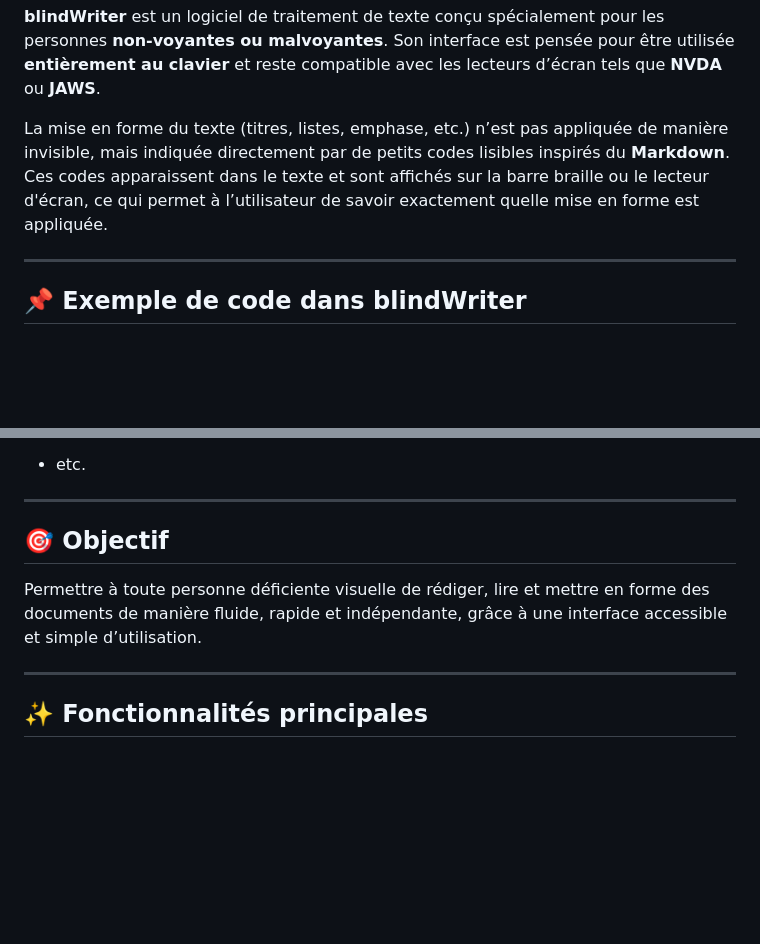
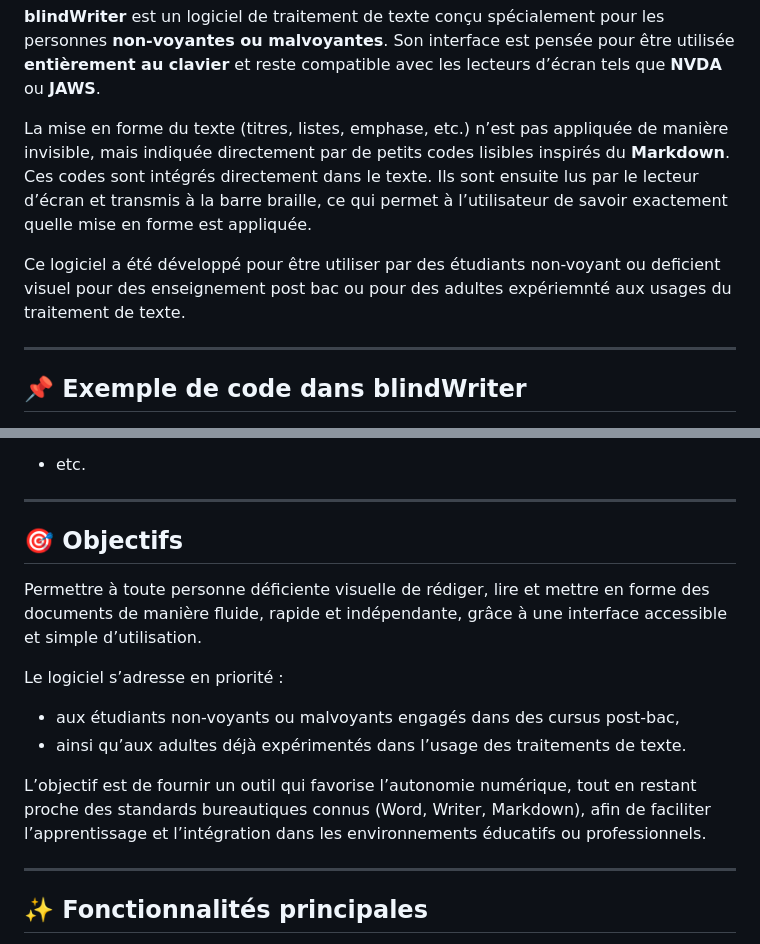
Before and after one commit to 1-pablo-rodriguez/LisioWriter, a Markdown page: README.md, 2 parts joined by grey strips. Rendered like a GitHub page; blank space fills up the shorter version.

Commit message:
Revise README for improved clarity and detail
Updated README.md to enhance clarity and detail about blindWriter's purpose, features, and installation instructions.

```diff
--- a/README.md
+++ b/README.md
@@ -7,7 +7,9 @@
 Son interface est pensée pour être utilisée **entièrement au clavier** et reste compatible avec les lecteurs d’écran tels que **NVDA** ou **JAWS**.
 
 La mise en forme du texte (titres, listes, emphase, etc.) n’est pas appliquée de manière invisible, mais indiquée directement par de petits codes lisibles inspirés du **Markdown**.
-Ces codes apparaissent dans le texte et sont affichés sur la barre braille ou le lecteur d'écran, ce qui permet à l’utilisateur de savoir exactement quelle mise en forme est appliquée.
+Ces codes sont intégrés directement dans le texte. Ils sont ensuite lus par le lecteur d’écran et transmis à la barre braille, ce qui permet à l’utilisateur de savoir exactement quelle mise en forme est appliquée.
+
+Ce logiciel a été développé pour être utiliser par des étudiants non-voyant ou deficient visuel pour des enseignement post bac ou pour des adultes expériemnté aux usages du traitement de texte.
 
 ---
 
@@ -31,9 +33,16 @@ Ces codes apparaissent dans le texte et sont affichés sur la barre braille ou l
 
 ---
 
-## 🎯 Objectif
+## 🎯 Objectifs
 
 Permettre à toute personne déficiente visuelle de rédiger, lire et mettre en forme des documents de manière fluide, rapide et indépendante, grâce à une interface accessible et simple d’utilisation.
+
+Le logiciel s’adresse en priorité :
+
+- aux étudiants non-voyants ou malvoyants engagés dans des cursus post-bac,
+- ainsi qu’aux adultes déjà expérimentés dans l’usage des traitements de texte.
+
+L’objectif est de fournir un outil qui favorise l’autonomie numérique, tout en restant proche des standards bureautiques connus (Word, Writer, Markdown), afin de faciliter l’apprentissage et l’intégration dans les environnements éducatifs ou professionnels.
 
 ---
 
```
